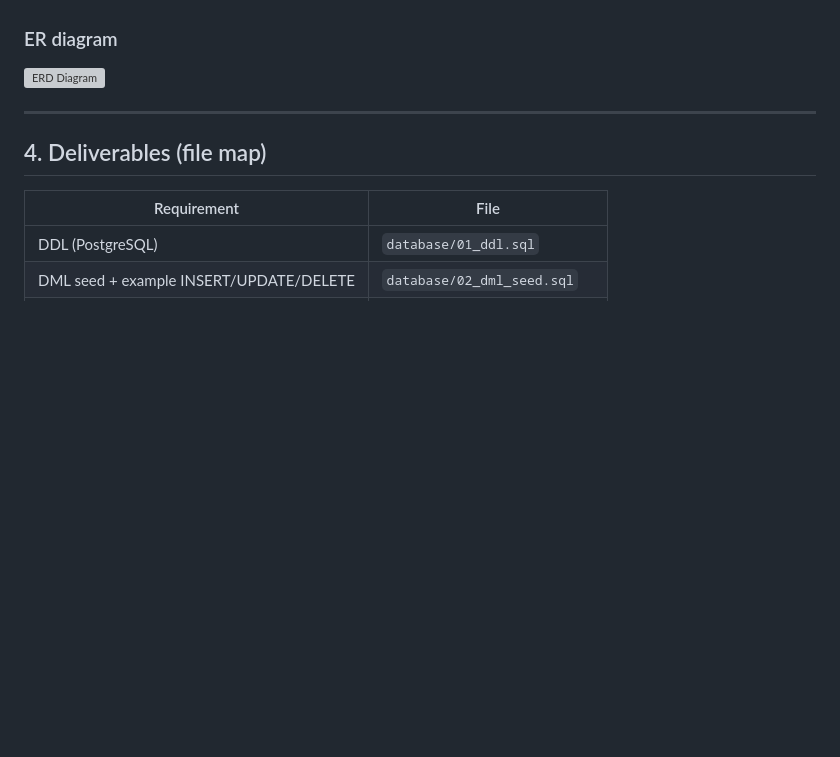
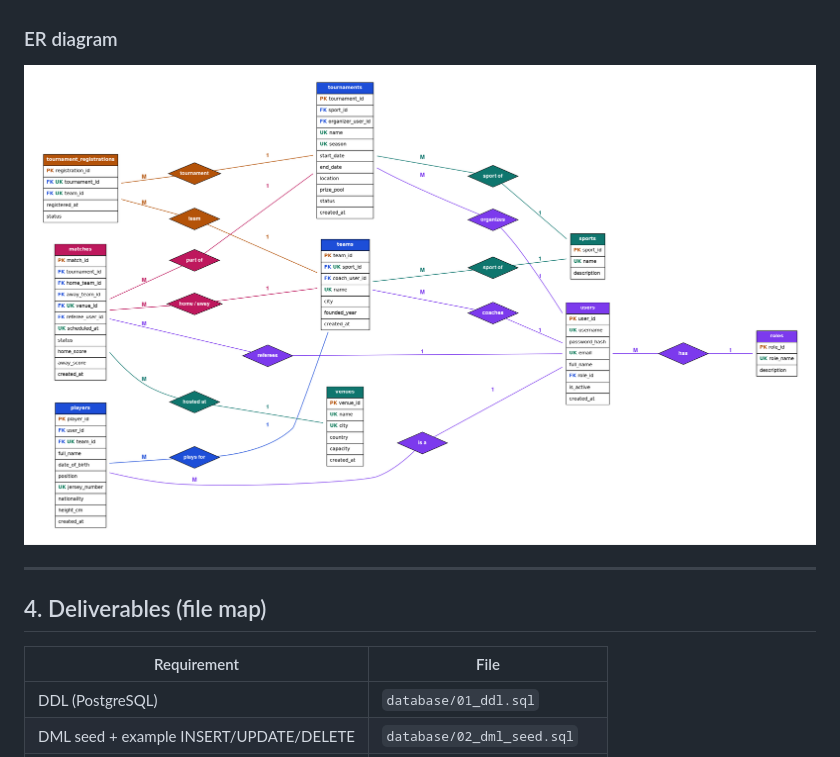
Before and after one commit to 22302754/Sports-Tournament-Database-Management-System, a Markdown page: README.md, the part around the change. Rendered like a GitHub page; blank space fills up the shorter version; grey boxes are pictures that could not be loaded.

Commit message:
Fix ERD diagram path in README
Updated the path for the ERD diagram in the README.

```diff
--- a/README.md
+++ b/README.md
@@ -52,7 +52,7 @@ records every insert / update / delete on `matches`.
 
 ### ER diagram
 
-![ERD Diagram](ERD.png)
+![ERD Diagram](project/ERD.png)
 
 ---
 
```
